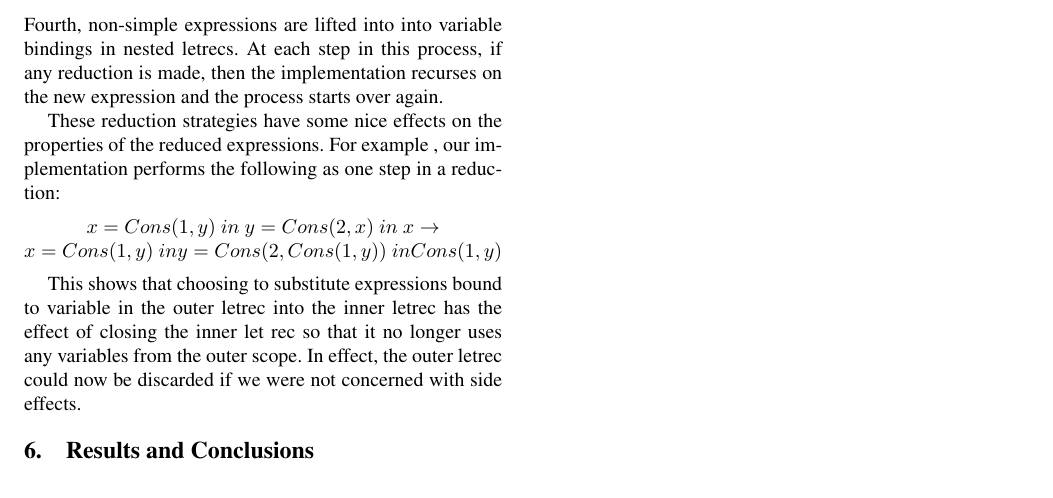
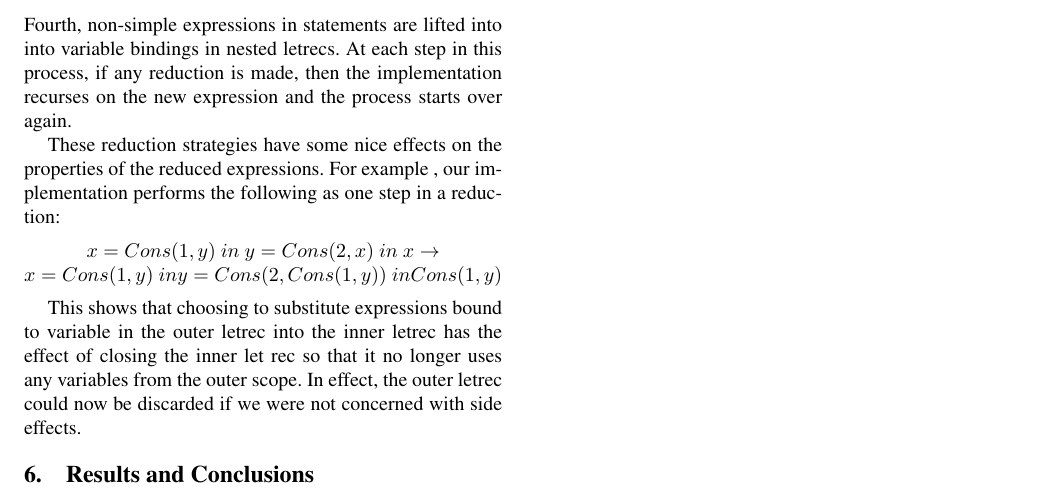
Before and after one commit to djsutton/FPLProject, a LaTeX paper (writeup/Sutton-Ripley-Final.tex): part of page 4 of 4, cut so that both start at the same text. Compiled offline with pdfLaTeX; a missing font is replaced by an installed copy or a similar font.

Commit message:
updated latex

```diff
--- a/writeup/Sutton-Ripley-Final.tex
+++ b/writeup/Sutton-Ripley-Final.tex
@@ -183,7 +183,7 @@ Because the reduction rules for Beta reduction in Lambda C would be a subset of
 This made beta reduction implementation very simple, but it slightly increased the difficulty of reasoning about interpreting Lambda C programs because we need to remember that every function application was essentially a letrec, with all the associated complexity.
 
 \subsection{Let Rec Reduction}
-In order to give structure to the reduction, our let rec reduction strategy imitates the Unfold() operation form the paper in several ways.  First the reduction only proceeds to a specific depth which is defined by an input to the function.  Second, the variables bound in a let rec are substituted only into the body of the letrec and not into other expressions that may be used in the parallel binding.  This allowed us to control a potentially exponential expansion in the size of our reduction term at each step.  The recursive reduction step for a letrec proceeds in several parts.  First, the body of the letrec is reduced as far as possible.  Second, simple expressions bound in the letrec are substituted into the body until substitution no longer changes the body. Third, inner letrec blocks which are bound to variables are removed using block flattening.  Fourth, non-simple expressions are lifted into into variable bindings in nested letrecs. At each step in this process, if any reduction is made, then the implementation recurses on the new expression and the process starts over again.
+In order to give structure to the reduction, our let rec reduction strategy imitates the Unfold() operation form the paper in several ways.  First the reduction only proceeds to a specific depth which is defined by an input to the function.  Second, the variables bound in a let rec are substituted only into the body of the letrec and not into other expressions that may be used in the parallel binding.  This allowed us to control a potentially exponential expansion in the size of our reduction term at each step.  The recursive reduction step for a letrec proceeds in several parts.  First, the body of the letrec is reduced as far as possible.  Second, simple expressions bound in the letrec are substituted into the body until substitution no longer changes the body. Third, inner letrec blocks which are bound to variables are removed using block flattening.  Fourth, non-simple expressions in statements are lifted into into variable bindings in nested letrecs. At each step in this process, if any reduction is made, then the implementation recurses on the new expression and the process starts over again.
 
 These reduction strategies have some nice effects on the properties of the reduced expressions.  For example , our implementation performs the following as one step in a reduction:
 \begin{center}
```
